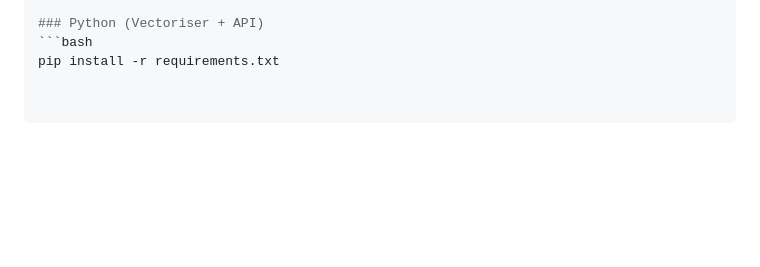
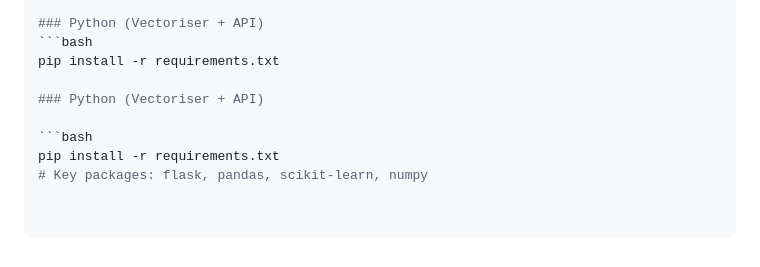
Before and after one commit to plrkiran51-ship-it/TIPS-HE-MPC-Clustering, a Markdown page: README.md, the part around the change. GitHub-like rendering; blank space fills up the shorter version.

````diff
--- a/README.md
+++ b/README.md
@@ -71,3 +71,9 @@ TIPS-HECluster implements a hybrid HE-MPC k-means clustering pipeline that allow
 ### Python (Vectoriser + API)
 ```bash
 pip install -r requirements.txt
+
+### Python (Vectoriser + API)
+
+```bash
+pip install -r requirements.txt
+# Key packages: flask, pandas, scikit-learn, numpy
````
